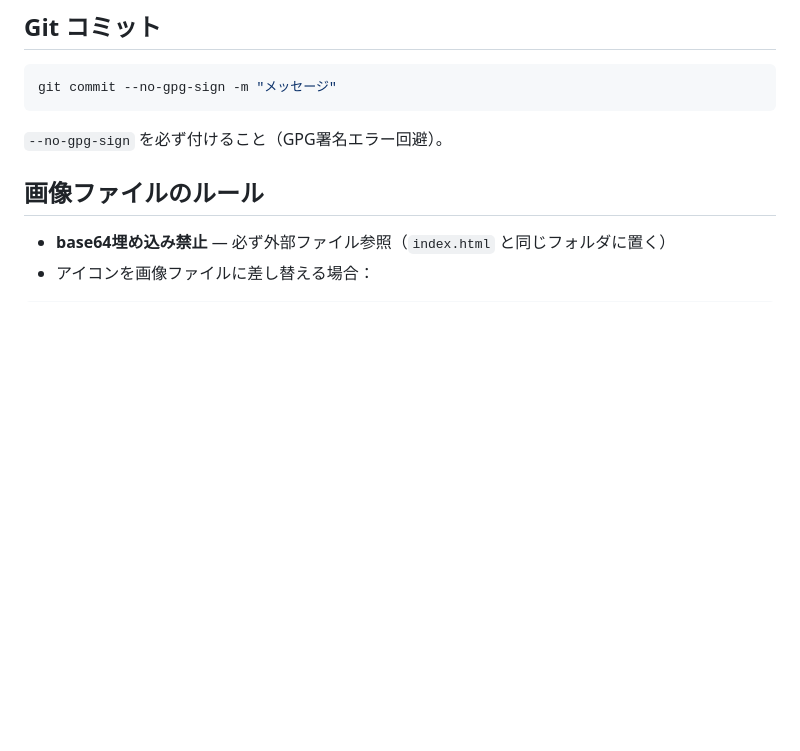
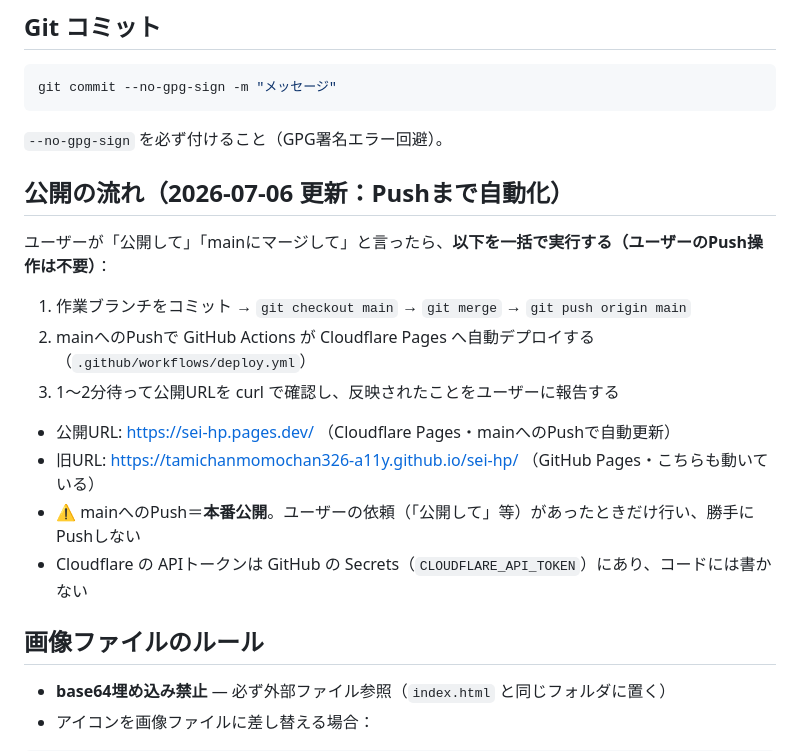
Before and after one commit to tamichanmomochan326-a11y/sei-hp, a Markdown page: CLAUDE.md, the part around the change. Drawn GitHub-style; blank space fills up the shorter version.

Commit message:
Claude自動保存: 2026-07-06 13:33

````diff
--- a/CLAUDE.md
+++ b/CLAUDE.md
@@ -31,6 +31,19 @@ This file provides guidance to Claude Code (claude.ai/code) when working with co
 git commit --no-gpg-sign -m "メッセージ"
 ```
 `--no-gpg-sign` を必ず付けること（GPG署名エラー回避）。
+
+## 公開の流れ（2026-07-06 更新：Pushまで自動化）
+
+ユーザーが「公開して」「mainにマージして」と言ったら、**以下を一括で実行する（ユーザーのPush操作は不要）**：
+
+1. 作業ブランチをコミット → `git checkout main` → `git merge` → `git push origin main`
+2. mainへのPushで GitHub Actions が Cloudflare Pages へ自動デプロイする（`.github/workflows/deploy.yml`）
+3. 1〜2分待って公開URLを curl で確認し、反映されたことをユーザーに報告する
+
+- 公開URL: https://sei-hp.pages.dev/ （Cloudflare Pages・mainへのPushで自動更新）
+- 旧URL: https://tamichanmomochan326-a11y.github.io/sei-hp/ （GitHub Pages・こちらも動いている）
+- ⚠️ mainへのPush＝**本番公開**。ユーザーの依頼（「公開して」等）があったときだけ行い、勝手にPushしない
+- Cloudflare の APIトークンは GitHub の Secrets（`CLOUDFLARE_API_TOKEN`）にあり、コードには書かない
 
 ## 画像ファイルのルール
 
````
